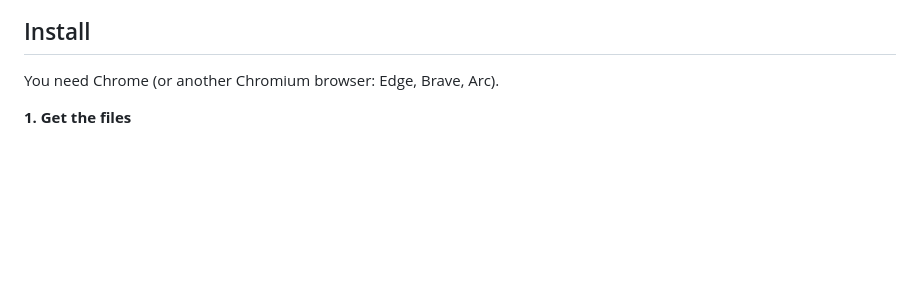
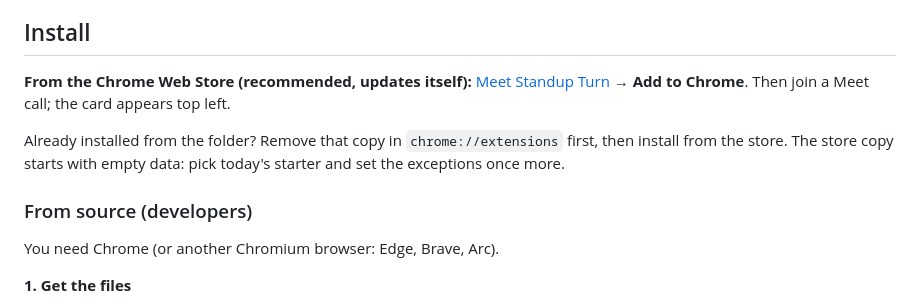
Before and after one commit to ibro-makhmudov/meet-standup-turn, a Markdown page: README.md, the part around the change. Rendered like a GitHub page; blank space fills up the shorter version.

Commit message:
README: install from the Chrome Web Store
Co-Authored-By: Claude Opus 5.5 <noreply@anthropic.com>

```diff
--- a/README.md
+++ b/README.md
@@ -37,6 +37,15 @@ No account, no setup, no team list. Names come from the call and never leave you
 - **Update notice** in the card, and a **Reload extension** button once the new files are downloaded.
 
 ## Install
+
+**From the Chrome Web Store (recommended, updates itself):**
+[Meet Standup Turn](https://chromewebstore.google.com/detail/meet-standup-turn/oacbihellcgjjgcmcbhgjdmjncpooehe) → **Add to Chrome**.
+Then join a Meet call; the card appears top left.
+
+Already installed from the folder? Remove that copy in `chrome://extensions` first, then install from the store.
+The store copy starts with empty data: pick today's starter and set the exceptions once more.
+
+### From source (developers)
 
 You need Chrome (or another Chromium browser: Edge, Brave, Arc).
 
```
